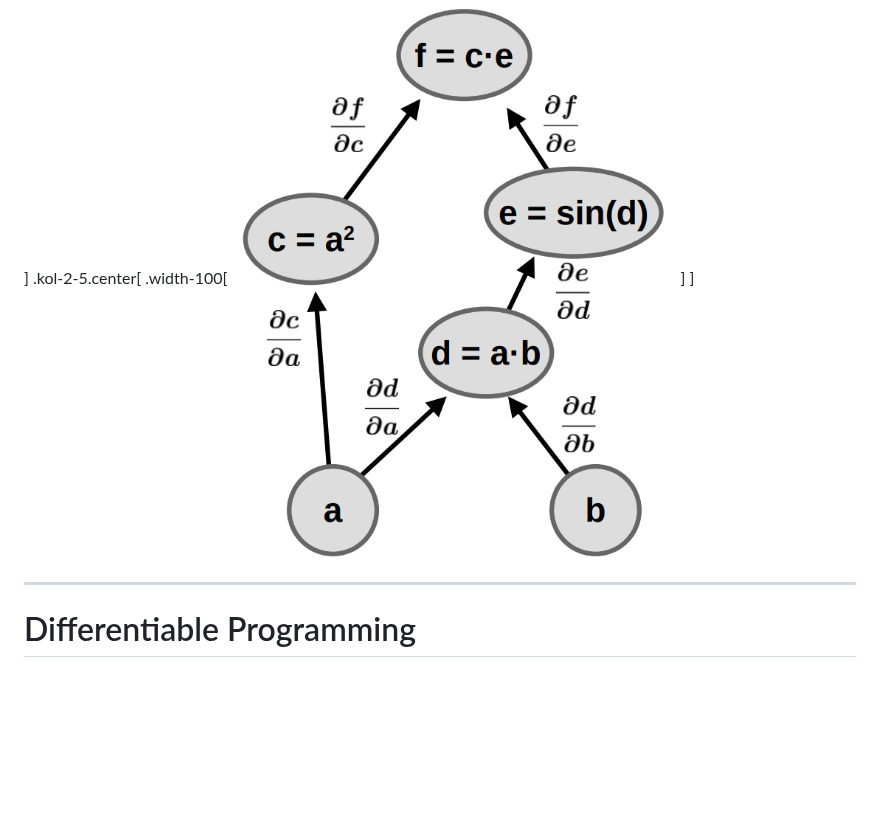
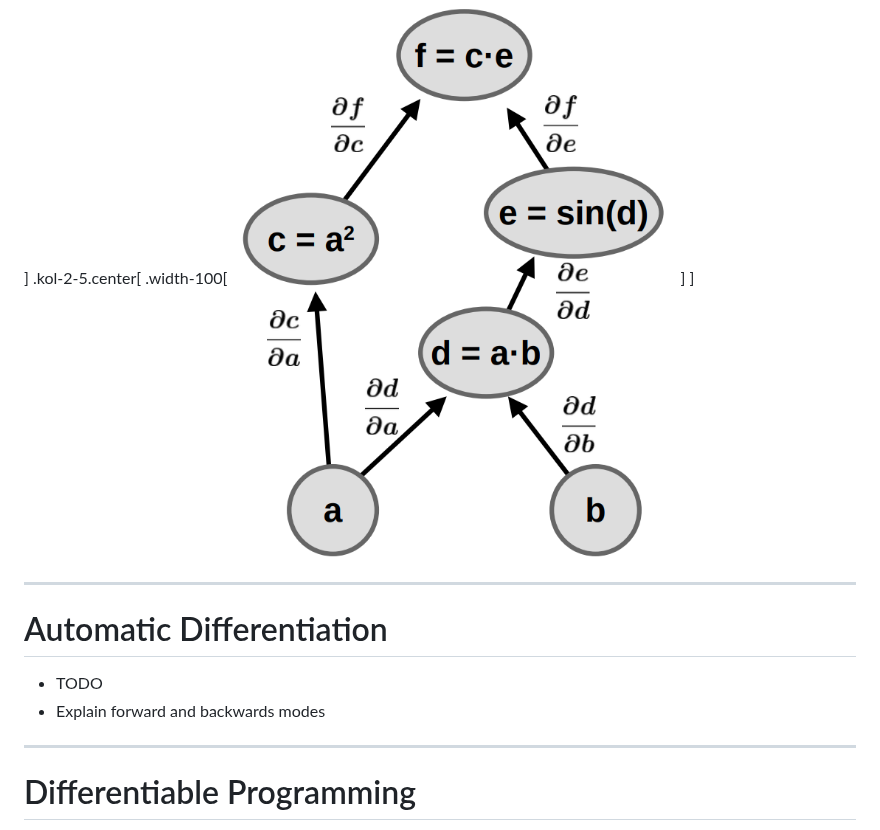
Before and after one commit to matthewfeickert-talks/talk-snolab-seminar-2023, a Markdown page: talk.md, the part around the change. Drawn GitHub-style; blank space fills up the shorter version.

Commit message:
Add TODOs

```diff
--- a/talk.md
+++ b/talk.md
@@ -280,6 +280,12 @@ $$
 .kol-2-5.center[
 .width-100[[![autodiff_graph](figures/autodiff_graph.png)](https://indico.cern.ch/event/941278/contributions/4084835/)]
 ]
+
+---
+# Automatic Differentiation
+
+* TODO
+* Explain forward and backwards modes
 
 ---
 # Differentiable Programming
```
